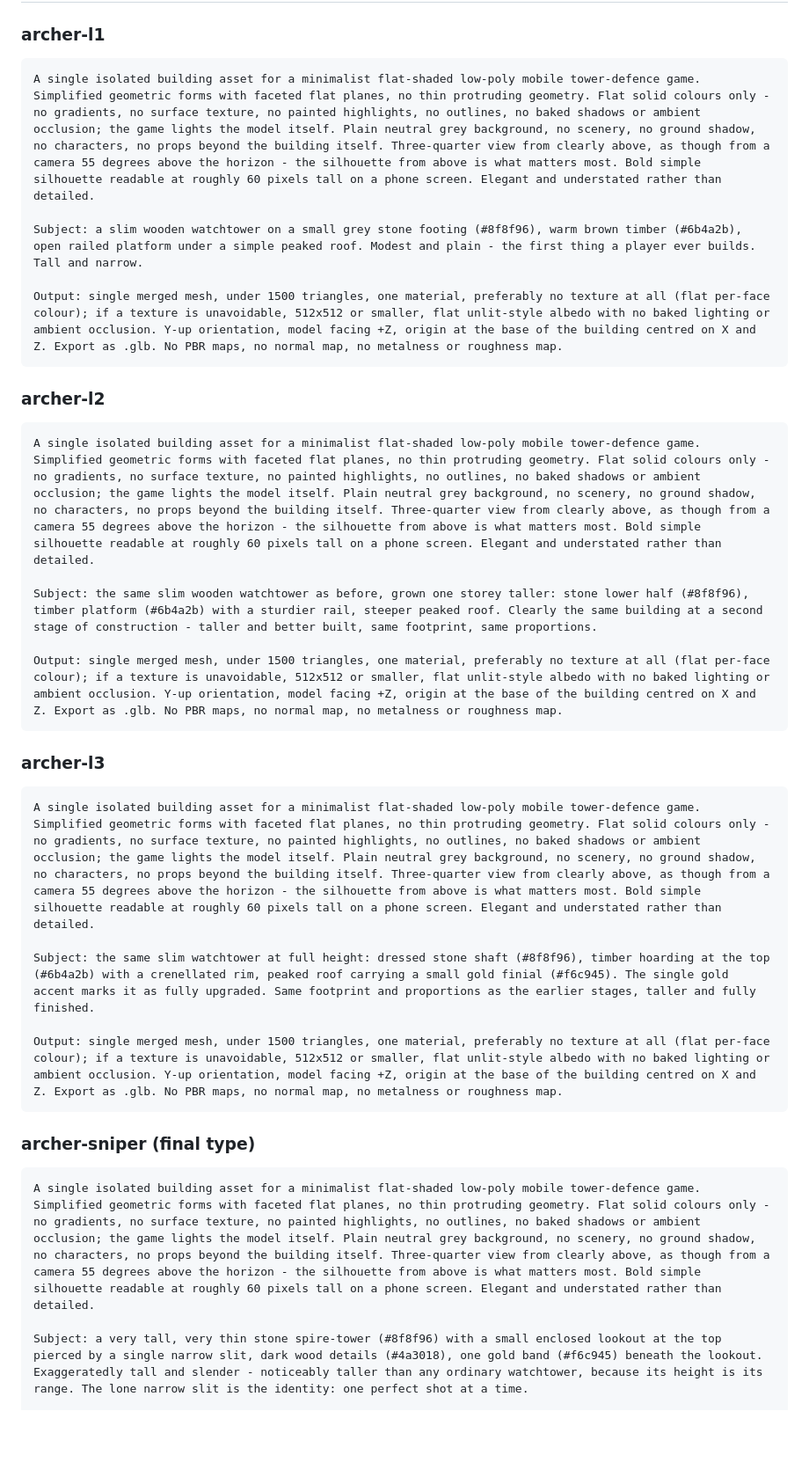
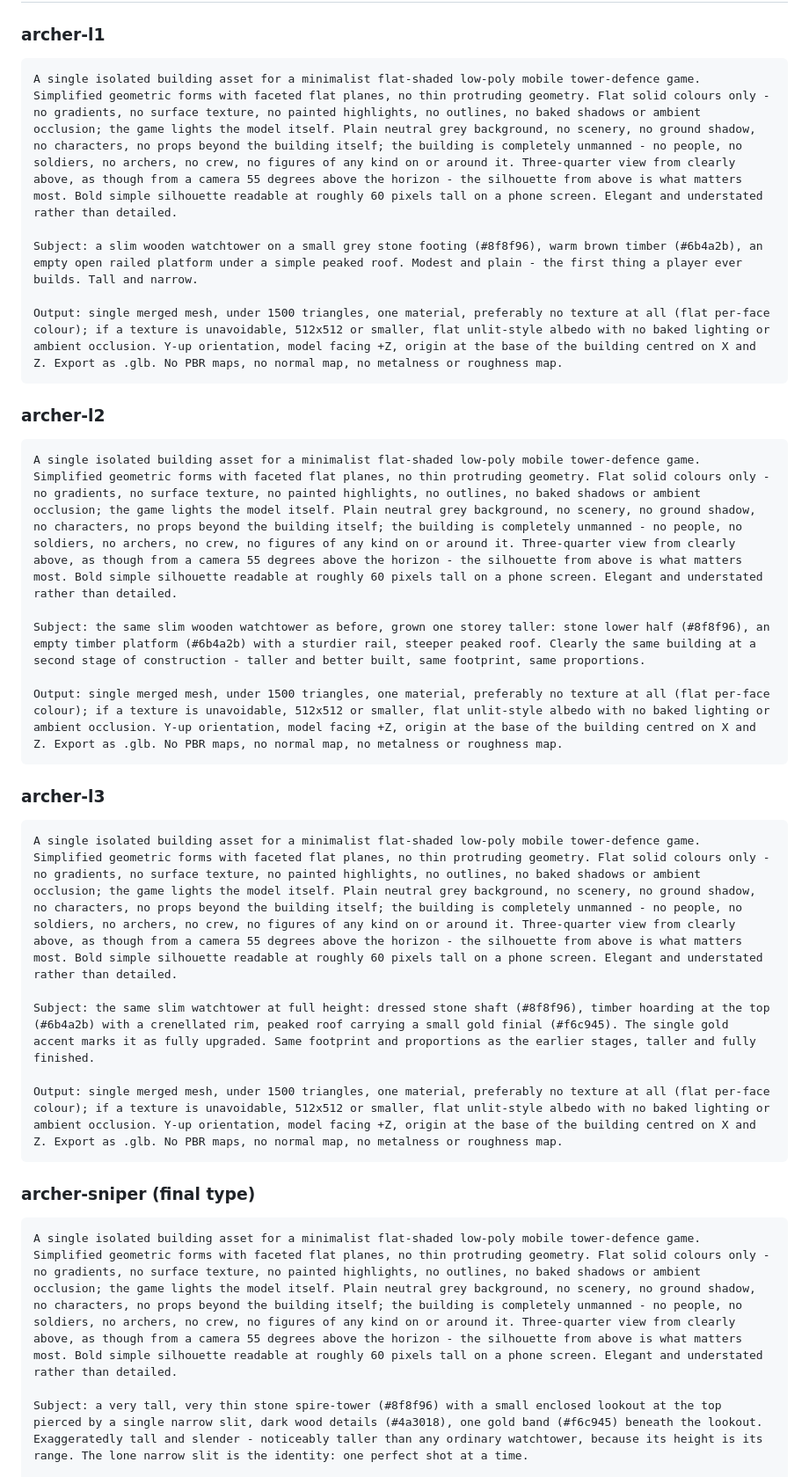
Before and after one commit to benju66/horseloard, a Markdown page: MESHY-PROMPTS.md, the part around one of its changes. Shown at 88% size. GitHub-like rendering; blank space fills up the shorter version.

````diff
--- a/MESHY-PROMPTS.md
+++ b/MESHY-PROMPTS.md
@@ -19,9 +19,9 @@ Naming convention for the files: `tower-<family>-l1|l2|l3|<branch>.glb`
 ### archer-l1
 
 ```
-A single isolated building asset for a minimalist flat-shaded low-poly mobile tower-defence game. Simplified geometric forms with faceted flat planes, no thin protruding geometry. Flat solid colours only - no gradients, no surface texture, no painted highlights, no outlines, no baked shadows or ambient occlusion; the game lights the model itself. Plain neutral grey background, no scenery, no ground shadow, no characters, no props beyond the building itself. Three-quarter view from clearly above, as though from a camera 55 degrees above the horizon - the silhouette from above is what matters most. Bold simple silhouette readable at roughly 60 pixels tall on a phone screen. Elegant and understated rather than detailed.
+A single isolated building asset for a minimalist flat-shaded low-poly mobile tower-defence game. Simplified geometric forms with faceted flat planes, no thin protruding geometry. Flat solid colours only - no gradients, no surface texture, no painted highlights, no outlines, no baked shadows or ambient occlusion; the game lights the model itself. Plain neutral grey background, no scenery, no ground shadow, no characters, no props beyond the building itself; the building is completely unmanned - no people, no soldiers, no archers, no crew, no figures of any kind on or around it. Three-quarter view from clearly above, as though from a camera 55 degrees above the horizon - the silhouette from above is what matters most. Bold simple silhouette readable at roughly 60 pixels tall on a phone screen. Elegant and understated rather than detailed.
 
-Subject: a slim wooden watchtower on a small grey stone footing (#8f8f96), warm brown timber (#6b4a2b), open railed platform under a simple peaked roof. Modest and plain - the first thing a player ever builds. Tall and narrow.
+Subject: a slim wooden watchtower on a small grey stone footing (#8f8f96), warm brown timber (#6b4a2b), an empty open railed platform under a simple peaked roof. Modest and plain - the first thing a player ever builds. Tall and narrow.
 
 Output: single merged mesh, under 1500 triangles, one material, preferably no texture at all (flat per-face colour); if a texture is unavoidable, 512x512 or smaller, flat unlit-style albedo with no baked lighting or ambient occlusion. Y-up orientation, model facing +Z, origin at the base of the building centred on X and Z. Export as .glb. No PBR maps, no normal map, no metalness or roughness map.
 ```
@@ -29,9 +29,9 @@ Output: single merged mesh, under 1500 triangles, one material, preferably no te
 ### archer-l2
 
 ```
-A single isolated building asset for a minimalist flat-shaded low-poly mobile tower-defence game. Simplified geometric forms with faceted flat planes, no thin protruding geometry. Flat solid colours only - no gradients, no surface texture, no painted highlights, no outlines, no baked shadows or ambient occlusion; the game lights the model itself. Plain neutral grey background, no scenery, no ground shadow, no characters, no props beyond the building itself. Three-quarter view from clearly above, as though from a camera 55 degrees above the horizon - the silhouette from above is what matters most. Bold simple silhouette readable at roughly 60 pixels tall on a phone screen. Elegant and understated rather than detailed.
+A single isolated building asset for a minimalist flat-shaded low-poly mobile tower-defence game. Simplified geometric forms with faceted flat planes, no thin protruding geometry. Flat solid colours only - no gradients, no surface texture, no painted highlights, no outlines, no baked shadows or ambient occlusion; the game lights the model itself. Plain neutral grey background, no scenery, no ground shadow, no characters, no props beyond the building itself; the building is completely unmanned - no people, no soldiers, no archers, no crew, no figures of any kind on or around it. Three-quarter view from clearly above, as though from a camera 55 degrees above the horizon - the silhouette from above is what matters most. Bold simple silhouette readable at roughly 60 pixels tall on a phone screen. Elegant and understated rather than detailed.
 
-Subject: the same slim wooden watchtower as before, grown one storey taller: stone lower half (#8f8f96), timber platform (#6b4a2b) with a sturdier rail, steeper peaked roof. Clearly the same building at a second stage of construction - taller and better built, same footprint, same proportions.
+Subject: the same slim wooden watchtower as before, grown one storey taller: stone lower half (#8f8f96), an empty timber platform (#6b4a2b) with a sturdier rail, steeper peaked roof. Clearly the same building at a second stage of construction - taller and better built, same footprint, same proportions.
 
 Output: single merged mesh, under 1500 triangles, one material, preferably no texture at all (flat per-face colour); if a texture is unavoidable, 512x512 or smaller, flat unlit-style albedo with no baked lighting or ambient occlusion. Y-up orientation, model facing +Z, origin at the base of the building centred on X and Z. Export as .glb. No PBR maps, no normal map, no metalness or roughness map.
 ```
@@ -39,7 +39,7 @@ Output: single merged mesh, under 1500 triangles, one material, preferably no te
 ### archer-l3
 
 ```
-A single isolated building asset for a minimalist flat-shaded low-poly mobile tower-defence game. Simplified geometric forms with faceted flat planes, no thin protruding geometry. Flat solid colours only - no gradients, no surface texture, no painted highlights, no outlines, no baked shadows or ambient occlusion; the game lights the model itself. Plain neutral grey background, no scenery, no ground shadow, no characters, no props beyond the building itself. Three-quarter view from clearly above, as though from a camera 55 degrees above the horizon - the silhouette from above is what matters most. Bold simple silhouette readable at roughly 60 pixels tall on a phone screen. Elegant and understated rather than detailed.
+A single isolated building asset for a minimalist flat-shaded low-poly mobile tower-defence game. Simplified geometric forms with faceted flat planes, no thin protruding geometry. Flat solid colours only - no gradients, no surface texture, no painted highlights, no outlines, no baked shadows or ambient occlusion; the game lights the model itself. Plain neutral grey background, no scenery, no ground shadow, no characters, no props beyond the building itself; the building is completely unmanned - no people, no soldiers, no archers, no crew, no figures of any kind on or around it. Three-quarter view from clearly above, as though from a camera 55 degrees above the horizon - the silhouette from above is what matters most. Bold simple silhouette readable at roughly 60 pixels tall on a phone screen. Elegant and understated rather than detailed.
 
 Subject: the same slim watchtower at full height: dressed stone shaft (#8f8f96), timber hoarding at the top (#6b4a2b) with a crenellated rim, peaked roof carrying a small gold finial (#f6c945). The single gold accent marks it as fully upgraded. Same footprint and proportions as the earlier stages, taller and fully finished.
 
@@ -49,7 +49,7 @@ Output: single merged mesh, under 1500 triangles, one material, preferably no te
 ### archer-sniper (final type)
 
 ```
-A single isolated building asset for a minimalist flat-shaded low-poly mobile tower-defence game. Simplified geometric forms with faceted flat planes, no thin protruding geometry. Flat solid colours only - no gradients, no surface texture, no painted highlights, no outlines, no baked shadows or ambient occlusion; the game lights the model itself. Plain neutral grey background, no scenery, no ground shadow, no characters, no props beyond the building itself. Three-quarter view from clearly above, as though from a camera 55 degrees above the horizon - the silhouette from above is what matters most. Bold simple silhouette readable at roughly 60 pixels tall on a phone screen. Elegant and understated rather than detailed.
+A single isolated building asset for a minimalist flat-shaded low-poly mobile tower-defence game. Simplified geometric forms with faceted flat planes, no thin protruding geometry. Flat solid colours only - no gradients, no surface texture, no painted highlights, no outlines, no baked shadows or ambient occlusion; the game lights the model itself. Plain neutral grey background, no scenery, no ground shadow, no characters, no props beyond the building itself; the building is completely unmanned - no people, no soldiers, no archers, no crew, no figures of any kind on or around it. Three-quarter view from clearly above, as though from a camera 55 degrees above the horizon - the silhouette from above is what matters most. Bold simple silhouette readable at roughly 60 pixels tall on a phone screen. Elegant and understated rather than detailed.
 
 Subject: a very tall, very thin stone spire-tower (#8f8f96) with a small enclosed lookout at the top pierced by a single narrow slit, dark wood details (#4a3018), one gold band (#f6c945) beneath the lookout. Exaggeratedly tall and slender - noticeably taller than any ordinary watchtower, because its height is its range. The lone narrow slit is the identity: one perfect shot at a time.
 
````
Also changed, not shown: other parts of MESHY-PROMPTS.md (+22 -22 lines), ART-BRIEF.md (+8 -1 lines), GATE.md (+1 -1 lines).
